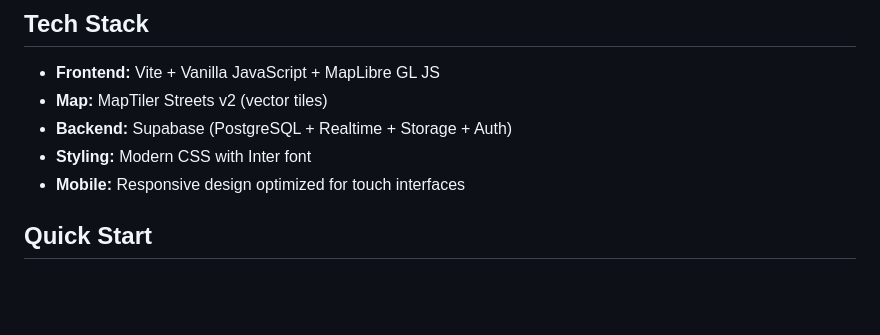
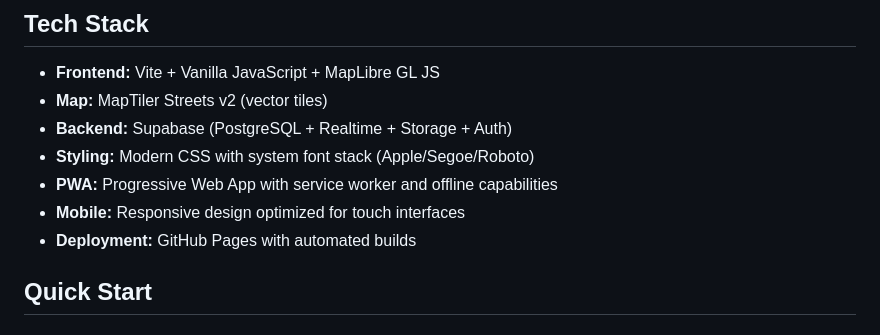
Before and after one commit to glitch-bee/nyc_feral_bee, a Markdown page: README.md, the part around the change. GitHub-like rendering; blank space fills up the shorter version.

Commit message:
Update README to clarify styling details and add PWA information

```diff
--- a/README.md
+++ b/README.md
@@ -24,8 +24,10 @@ A **professional-grade** collaborative mapping platform for tracking bee sightin
 - **Frontend:** Vite + Vanilla JavaScript + MapLibre GL JS
 - **Map:** MapTiler Streets v2 (vector tiles)
 - **Backend:** Supabase (PostgreSQL + Realtime + Storage + Auth)
-- **Styling:** Modern CSS with Inter font
+- **Styling:** Modern CSS with system font stack (Apple/Segoe/Roboto)
+- **PWA:** Progressive Web App with service worker and offline capabilities
 - **Mobile:** Responsive design optimized for touch interfaces
+- **Deployment:** GitHub Pages with automated builds
 
 ## Quick Start
 
```
